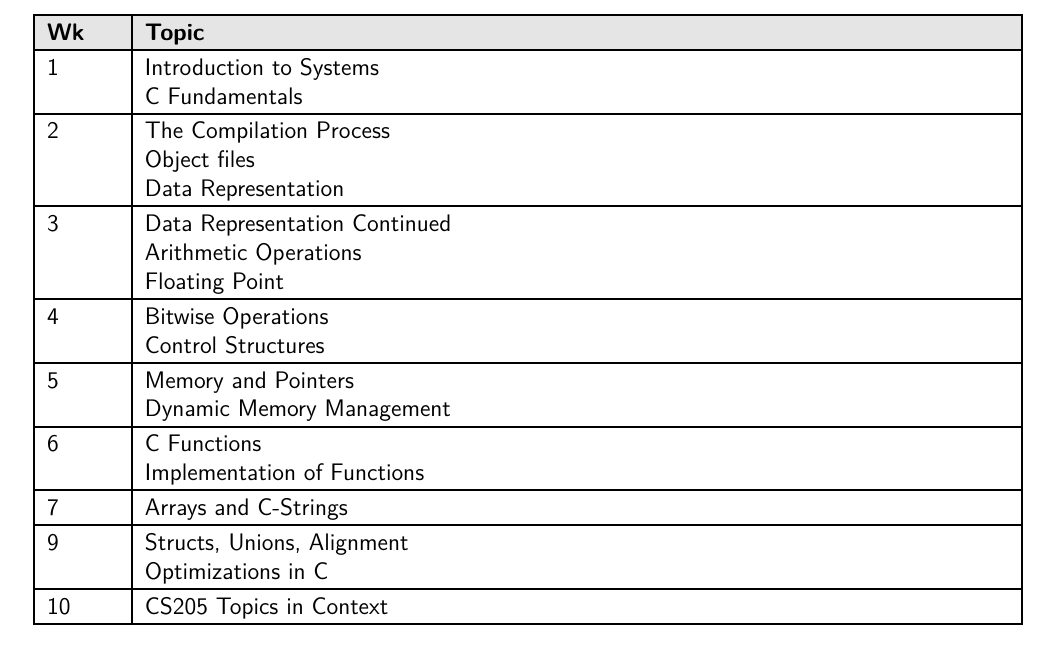
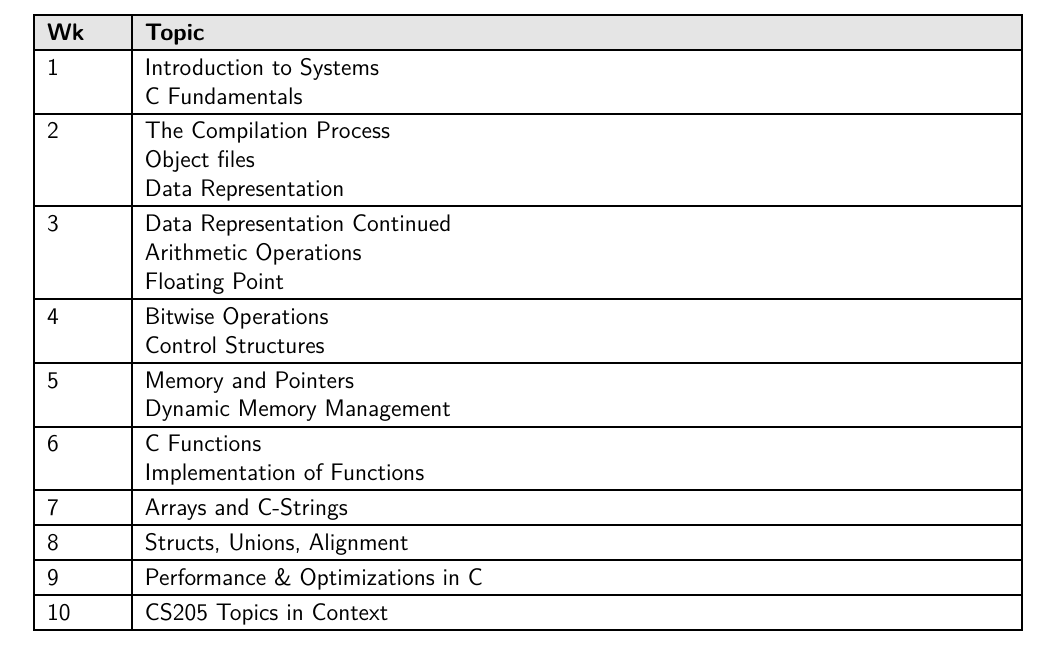
Before and after one commit to ascholerChemeketa/CS205Outline, a LaTeX document (CS205Outline.tex): part of page 11 of 14, cut so that both start at the same text. Compiled offline with pdfLaTeX.

Commit message:
Fix missing week 8 in sample schedule

```diff
--- a/CS205Outline.tex
+++ b/CS205Outline.tex
@@ -325,7 +325,8 @@
 		5 & Memory and Pointers  \newline  Dynamic Memory Management \\ \hline
 		6 & C Functions \newline  Implementation of Functions  \\ \hline
 		7 & Arrays and C-Strings \\ \hline
-		9 & Structs, Unions, Alignment  \newline Optimizations in C  \\ \hline
+		8 & Structs, Unions, Alignment \\ \hline
+		9 & Performance \& Optimizations in C  \\ \hline
 		10 & CS205 Topics in Context  \\ \hline
 	\end{longtable}
 
```
